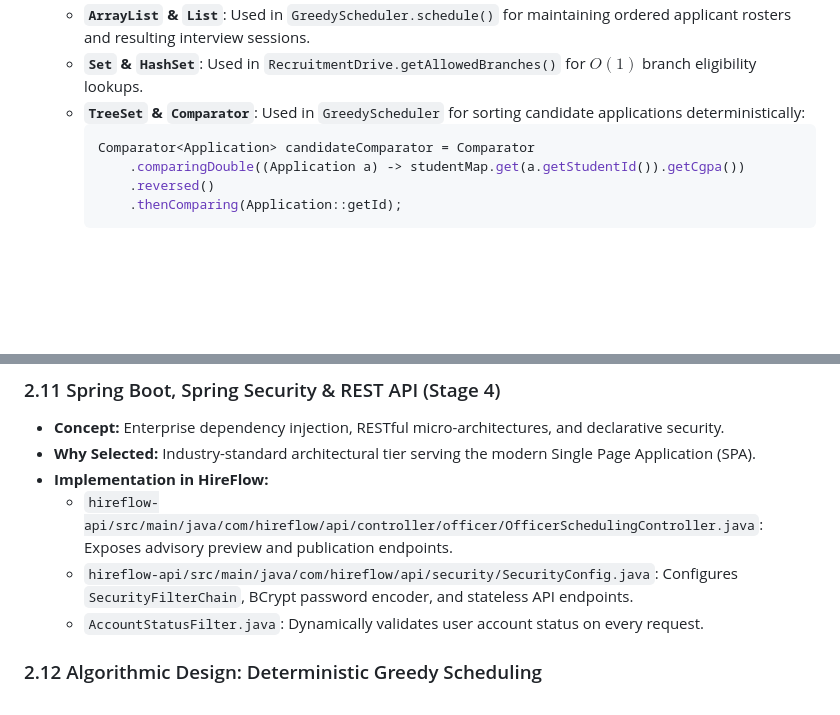
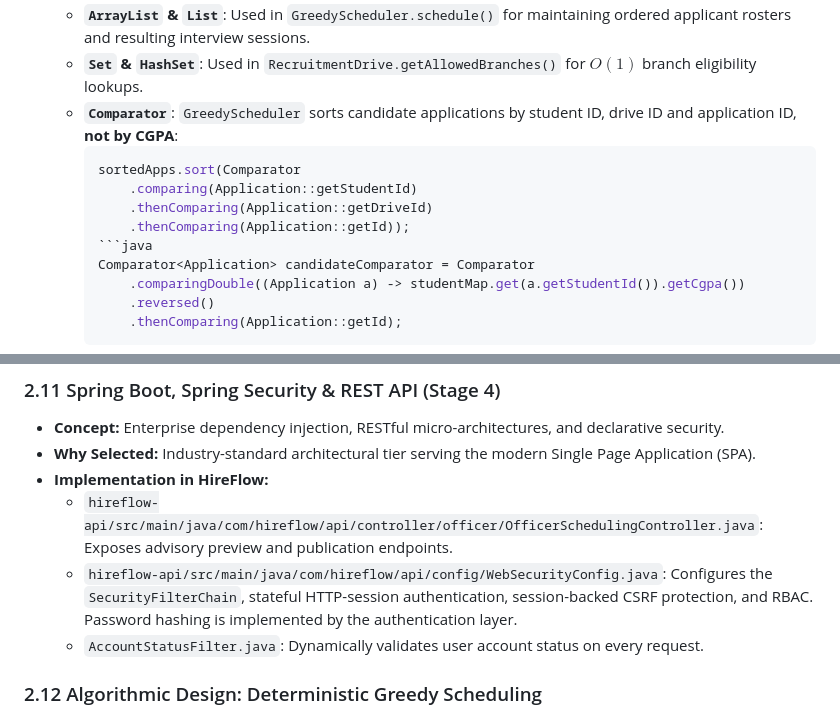
Before and after one commit to XrystalAbyss/hireflow, a Markdown page: docs/academic/HIREFLOW-ADVANCED-JAVA-CONCEPT-MAPPING.md, 2 parts joined by grey strips. Rendered like a GitHub page; blank space fills up the shorter version.

````diff
--- a/docs/academic/HIREFLOW-ADVANCED-JAVA-CONCEPT-MAPPING.md
+++ b/docs/academic/HIREFLOW-ADVANCED-JAVA-CONCEPT-MAPPING.md
@@ -75,6 +81,11 @@ This document establishes 1-to-1 traceability between theoretical Advanced Java
   - **`ArrayList` & `List`**: Used in `GreedyScheduler.schedule()` for maintaining ordered applicant rosters and resulting interview sessions.
   - **`Set` & `HashSet`**: Used in `RecruitmentDrive.getAllowedBranches()` for $O(1)$ branch eligibility lookups.
-  - **`TreeSet` & `Comparator`**: Used in `GreedyScheduler` for sorting candidate applications deterministically:
+  - **`Comparator`**: `GreedyScheduler` sorts candidate applications by student ID, drive ID and application ID, **not by CGPA**:
+    ```java
+    sortedApps.sort(Comparator
+        .comparing(Application::getStudentId)
+        .thenComparing(Application::getDriveId)
+        .thenComparing(Application::getId));
     ```java
     Comparator<Application> candidateComparator = Comparator
         .comparingDouble((Application a) -> studentMap.get(a.getStudentId()).getCgpa())
@@ -180,7 +191,7 @@ This document establishes 1-to-1 traceability between theoretical Advanced Java
 - **Why Selected:** Industry-standard architectural tier serving the modern Single Page Application (SPA).
 - **Implementation in HireFlow:**
   - `hireflow-api/src/main/java/com/hireflow/api/controller/officer/OfficerSchedulingController.java`: Exposes advisory preview and publication endpoints.
-  - `hireflow-api/src/main/java/com/hireflow/api/security/SecurityConfig.java`: Configures `SecurityFilterChain`, BCrypt password encoder, and stateless API endpoints.
+  - `hireflow-api/src/main/java/com/hireflow/api/config/WebSecurityConfig.java`: Configures the `SecurityFilterChain`, stateful HTTP-session authentication, session-backed CSRF protection, and RBAC. Password hashing is implemented by the authentication layer.
   - `AccountStatusFilter.java`: Dynamically validates user account status on every request.
 
 ### 2.12 Algorithmic Design: Deterministic Greedy Scheduling
````
Also changed, not shown: other parts of docs/academic/HIREFLOW-ADVANCED-JAVA-CONCEPT-MAPPING.md (+22 -16 lines).
